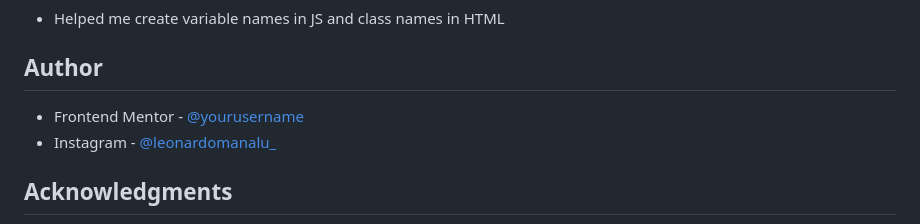
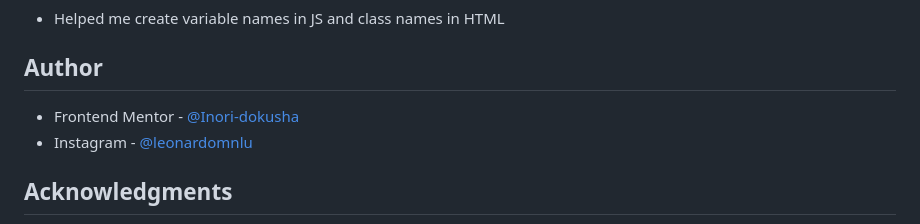
Before and after one commit to Inori-dokusha/conference-ticket-generator, a Markdown page: README.md, the part around the change. GitHub-like rendering.

Commit message:
Update author links in README with new usernames

```diff
--- a/README.md
+++ b/README.md
@@ -87,8 +87,8 @@ In future iterations I want to improve:
 
 ## Author
 
-- Frontend Mentor - [@yourusername](https://www.frontendmentor.io/profile/yourusername)
-- Instagram - [@leonardomanalu\_](https://www.instagram.com/leonardomanalu)
+- Frontend Mentor - [@Inori-dokusha](https://www.frontendmentor.io/profile/Inori-dokusha)
+- Instagram - [@leonardomnlu](https://www.instagram.com/leonardomnlu/)
 
 ## Acknowledgments
 
```
